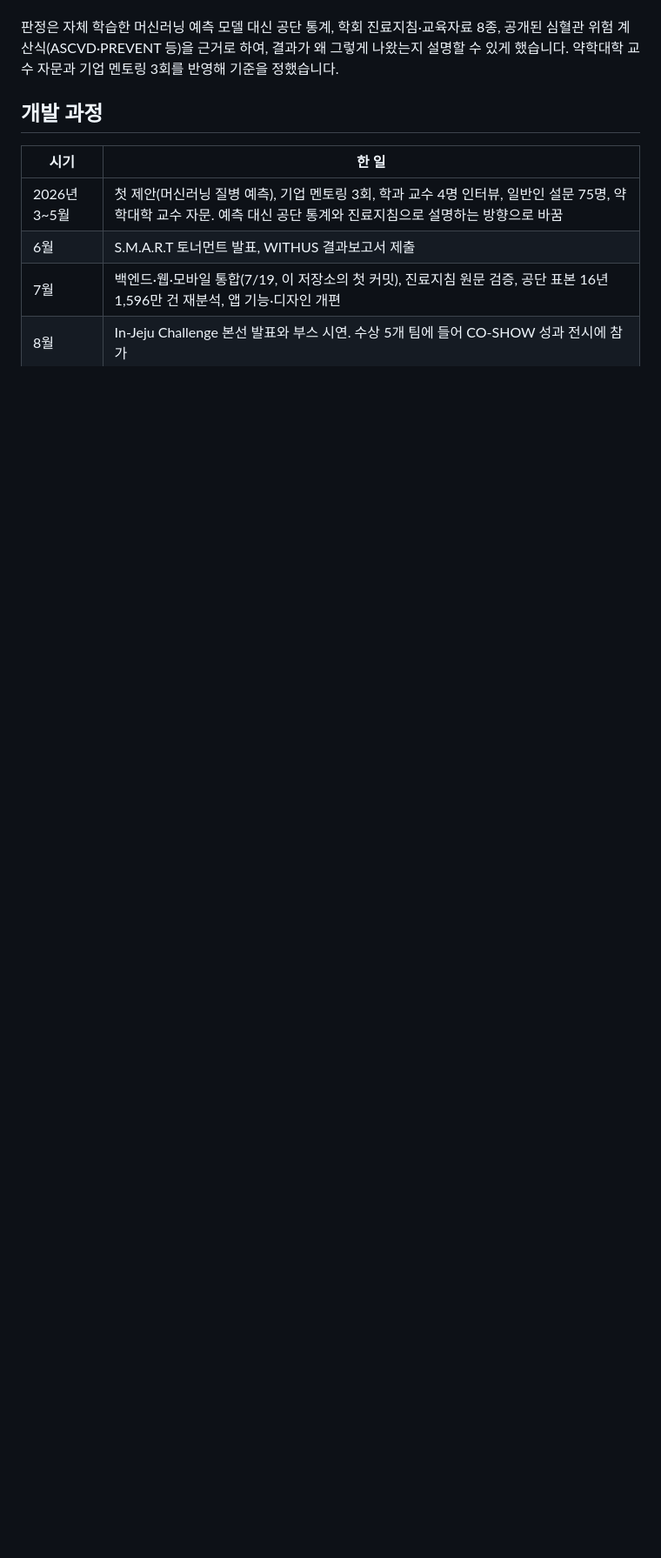
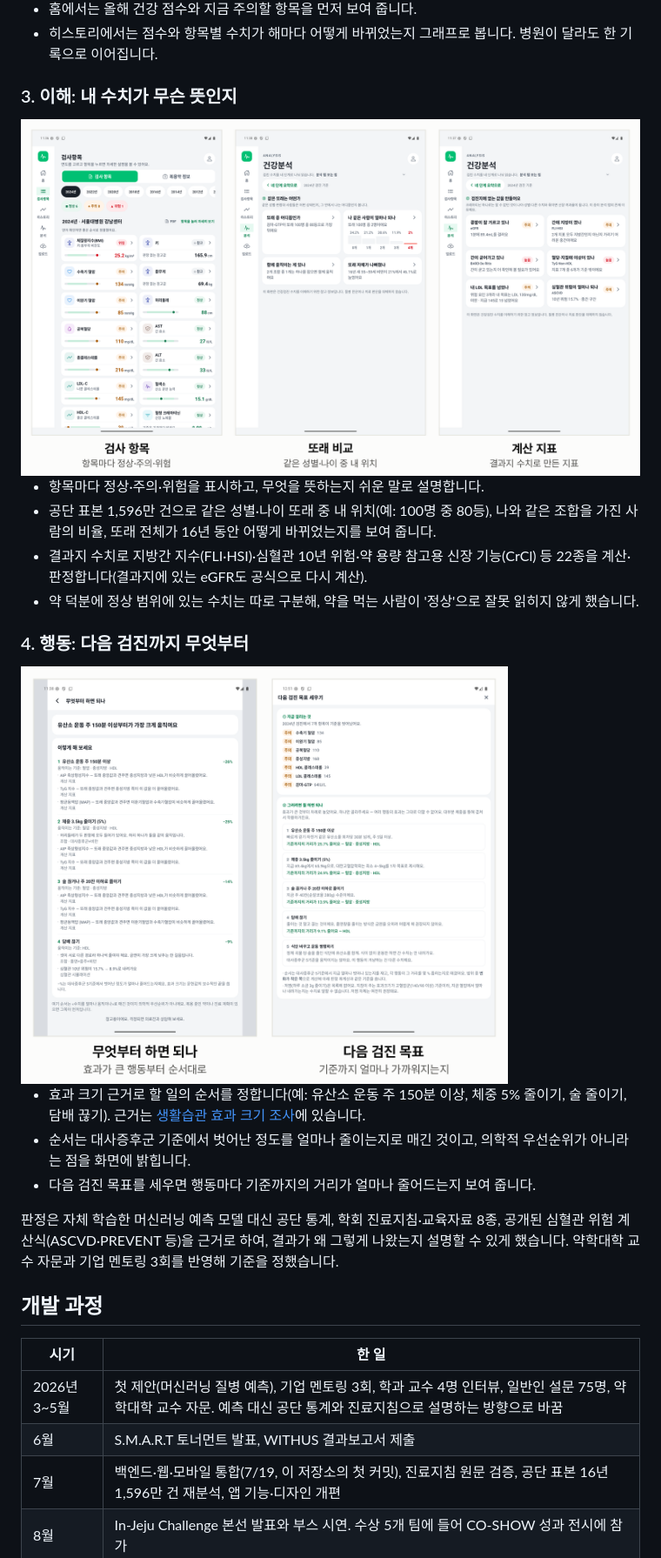
Before and after one commit to lumos0107/HealthAge, a Markdown page: README.md, the part around one of its changes. Shown at 87% size. GitHub-like rendering; pictures changed too: docs/images/feat_action.png (added), docs/images/feat_analysis.png (added); blank space fills up the shorter version.

```diff
--- a/README.md
+++ b/README.md
@@ -39,3 +72,22 @@
+- 홈에서는 올해 건강 점수와 지금 주의할 항목을 먼저 보여 줍니다.
+- 히스토리에서는 점수와 항목별 수치가 해마다 어떻게 바뀌었는지 그래프로 봅니다. 병원이 달라도 한 기록으로 이어집니다.
+
+### 3. 이해: 내 수치가 무슨 뜻인지
+
+<img src="docs/images/feat_analysis.png" width="820" alt="검사 항목, 또래 비교, 계산 지표 화면">
+
+- 항목마다 정상·주의·위험을 표시하고, 무엇을 뜻하는지 쉬운 말로 설명합니다.
+- 공단 표본 1,596만 건으로 같은 성별·나이 또래 중 내 위치(예: 100명 중 80등), 나와 같은 조합을 가진 사람의 비율, 또래 전체가 16년 동안 어떻게 바뀌었는지를 보여 줍니다.
+- 결과지 수치로 지방간 지수(FLI·HSI)·심혈관 10년 위험·약 용량 참고용 신장 기능(CrCl) 등 22종을 계산·판정합니다(결과지에 있는 eGFR도 공식으로 다시 계산).
+- 약 덕분에 정상 범위에 있는 수치는 따로 구분해, 약을 먹는 사람이 '정상'으로 잘못 읽히지 않게 했습니다.
+
+### 4. 행동: 다음 검진까지 무엇부터
+
+<img src="docs/images/feat_action.png" width="560" alt="무엇부터 하면 되나 화면과 다음 검진 목표 세우기 화면">
+
+- 효과 크기 근거로 할 일의 순서를 정합니다(예: 유산소 운동 주 150분 이상, 체중 5% 줄이기, 술 줄이기, 담배 끊기). 근거는 [생활습관 효과 크기 조사](docs/evidence/2026-07-30-생활습관-효과크기-근거.md)에 있습니다.
+- 순서는 대사증후군 기준에서 벗어난 정도를 얼마나 줄이는지로 매긴 것이고, 의학적 우선순위가 아니라는 점을 화면에 밝힙니다.
+- 다음 검진 목표를 세우면 행동마다 기준까지의 거리가 얼마나 줄어드는지 보여 줍니다.
 
 판정은 자체 학습한 머신러닝 예측 모델 대신 공단 통계, 학회 진료지침·교육자료 8종, 공개된 심혈관 위험 계산식(ASCVD·PREVENT 등)을 근거로 하여, 결과가 왜 그렇게 나왔는지 설명할 수 있게 했습니다. 약학대학 교수 자문과 기업 멘토링 3회를 반영해 기준을 정했습니다.
 
```
Also changed, not shown: other parts of README.md (+43 -10 lines), docs/images/feat_history.png (added), docs/images/feat_read.png (added), docs/images/need_features.png (added), docs/images/need_survey.png (added).
